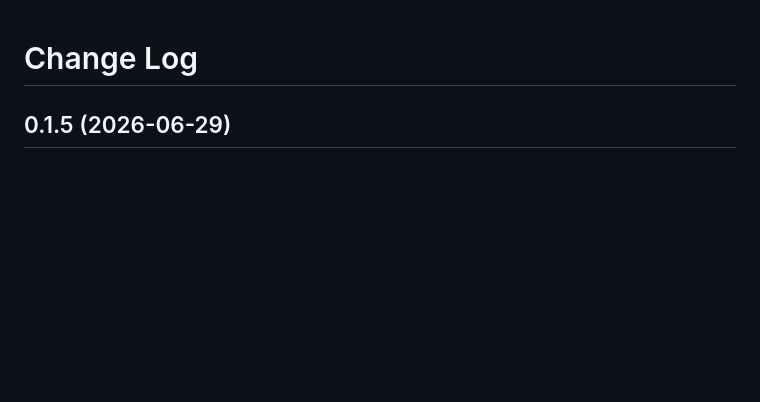
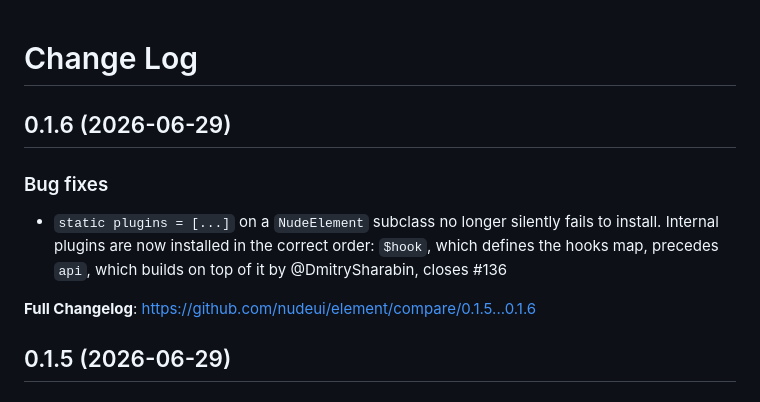
Before and after one commit to nudeui/element, a Markdown page: CHANGELOG.md, the part around the change. Drawn GitHub-style; blank space fills up the shorter version.

Commit message:
Prepare for the next release
Co-Authored-By: Claude Opus 4.7 (1M context) <noreply@anthropic.com>

```diff
--- a/CHANGELOG.md
+++ b/CHANGELOG.md
@@ -1,4 +1,12 @@
 # Change Log
+
+## 0.1.6 (2026-06-29)
+
+### Bug fixes
+
+- `static plugins = [...]` on a `NudeElement` subclass no longer silently fails to install. Internal plugins are now installed in the correct order: `$hook`, which defines the hooks map, precedes `api`, which builds on top of it by @DmitrySharabin, closes #136
+
+**Full Changelog**: https://github.com/nudeui/element/compare/0.1.5...0.1.6
 
 ## 0.1.5 (2026-06-29)
 
```
